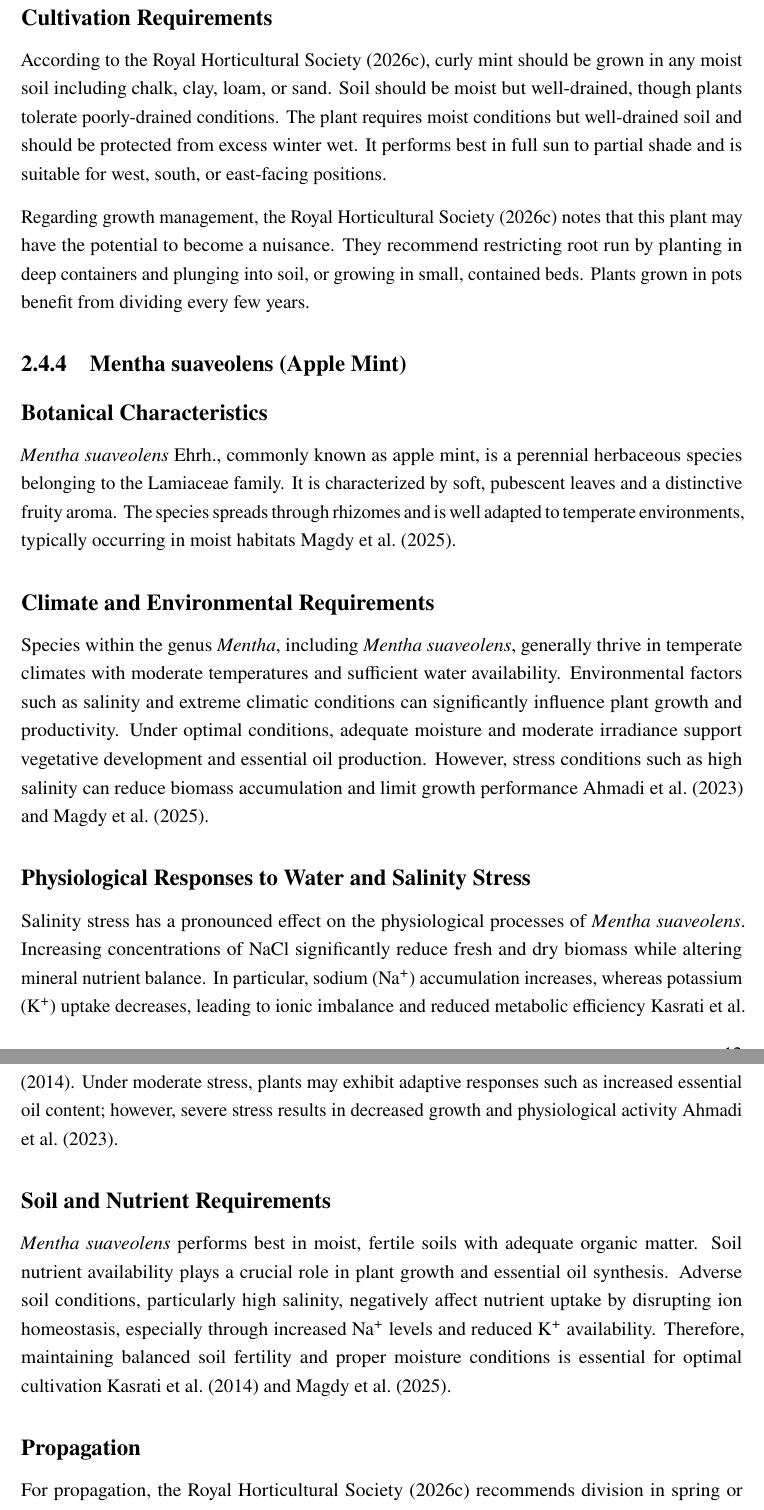
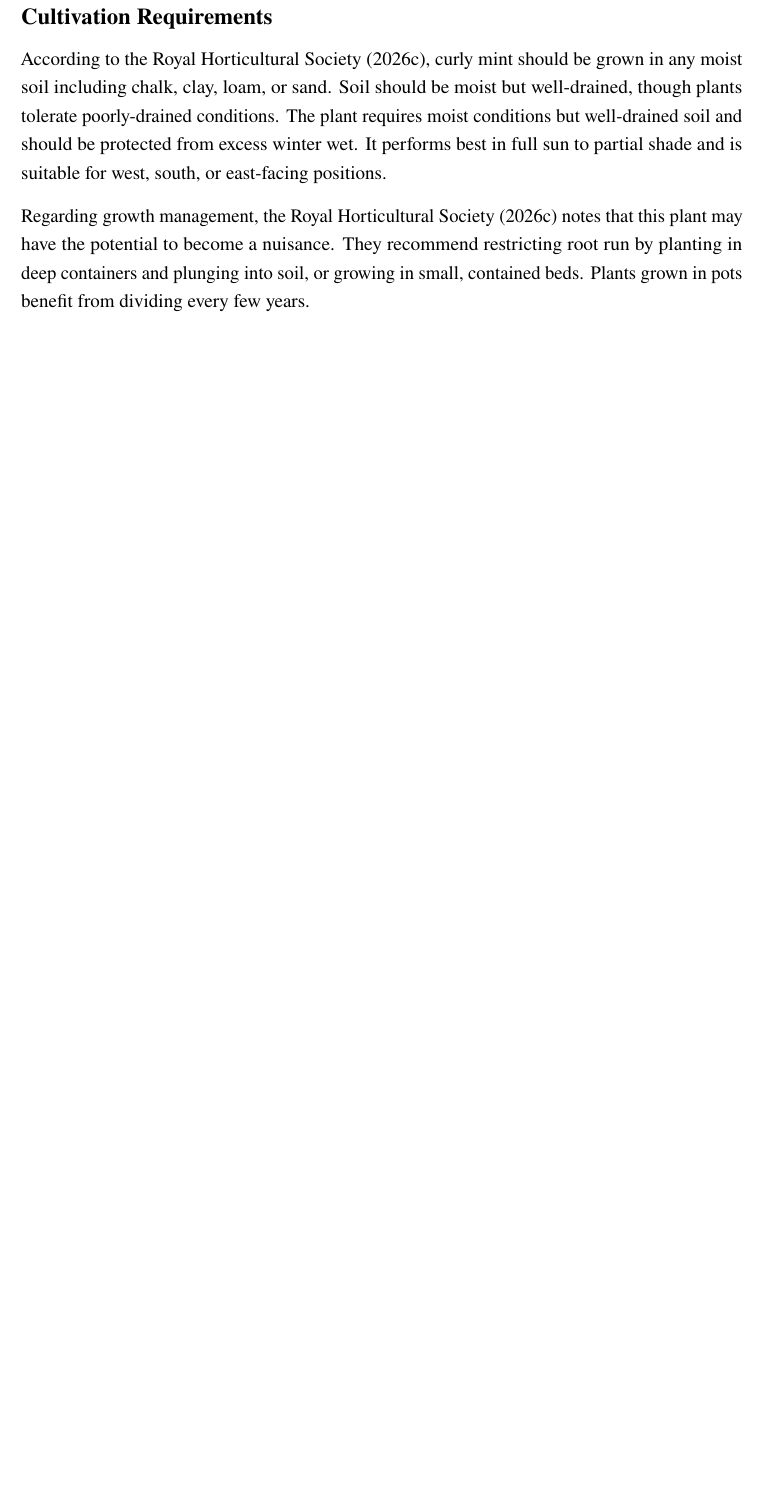
Before and after one commit to EggLover03/Biochar-Thesis, a LaTeX thesis (main.tex, which reads chapters/literature_review.tex): two parts of pages 13 and 14 of 27 before the commit and part of page 13 of 24 after it, the two joined at a grey line, cut so that both start at the same text, the shorter picture padded with empty space. Compiled offline with pdfLaTeX.

Commit message:
Narrow thesis scope from four mint species to three
The experiment for Mentha suaveolens could not be carried out, so the
study now covers M. piperita, M. spicata and M. crispata only.

- Title page: tidy the species list (stray space, restore "AND")
- Chapter 2: remove the apple mint bullet, the Mentha suaveolens
  subsection, and the Comparative Physiology Across Mint Species
  section, which was built around suaveolens

Introduction and objectives already referred to three species.

Co-Authored-By: Claude Opus 5 <noreply@anthropic.com>

```diff
--- a/chapters/literature_review.tex
+++ b/chapters/literature_review.tex
@@ -110,19 +108,3 @@ According to the \textcite{rhs2026crispa}, curly mint should be grown in any moi
 
 Regarding growth management, the \textcite{rhs2026crispa} notes that this plant may have the potential to become a nuisance. They recommend restricting root run by planting in deep containers and plunging into soil, or growing in small, contained beds. Plants grown in pots benefit from dividing every few years.
 
-\subsection{Mentha suaveolens (Apple Mint)}
-
-\subsection*{Botanical Characteristics}
-\textit{Mentha suaveolens} Ehrh., commonly known as apple mint, is a perennial herbaceous species belonging to the Lamiaceae family. It is characterized by soft, pubescent leaves and a distinctive fruity aroma. The species spreads through rhizomes and is well adapted to temperate environments, typically occurring in moist habitats \textcite{Magdy2025}.
-
-\subsection*{Climate and Environmental Requirements}
-Species within the genus \textit{Mentha}, including \textit{Mentha suaveolens}, generally thrive in temperate climates with moderate temperatures and sufficient water availability. Environmental factors such as salinity and extreme climatic conditions can significantly influence plant growth and productivity. Under optimal conditions, adequate moisture and moderate irradiance support vegetative development and essential oil production. However, stress conditions such as high salinity can reduce biomass accumulation and limit growth performance \textcite{Ahmadi2023, Magdy2025}.
-
-\subsection*{Physiological Responses to Water and Salinity Stress}
-Salinity stress has a pronounced effect on the physiological processes of \textit{Mentha suaveolens}. Increasing concentrations of NaCl significantly reduce fresh and dry biomass while altering mineral nutrient balance. In particular, sodium (Na$^+$) accumulation increases, whereas potassium (K$^+$) uptake decreases, leading to ionic imbalance and reduced metabolic efficiency \textcite{Kasrati2014}. Under moderate stress, plants may exhibit adaptive responses such as increased essential oil content; however, severe stress results in decreased growth and physiological activity \textcite{Ahmadi2023}.
-
-\subsection*{Soil and Nutrient Requirements}
-\textit{Mentha suaveolens} performs best in moist, fertile soils with adequate organic matter. Soil nutrient availability plays a crucial role in plant growth and essential oil synthesis. Adverse soil conditions, particularly high salinity, negatively affect nutrient uptake by disrupting ion homeostasis, especially through increased Na$^+$ levels and reduced K$^+$ availability. Therefore, maintaining balanced soil fertility and proper moisture conditions is essential for optimal cultivation \textcite{Kasrati2014, Magdy2025}.
-
-\subsection*{Propagation}
-For propagation, the \textcite{rhs2026crispa} recommends division in spring or autumn.
```
Also changed, not shown: frontmatter/titlepage.tex (+1 -1 lines), chapters/literature_review.tex (18 more changed lines).
